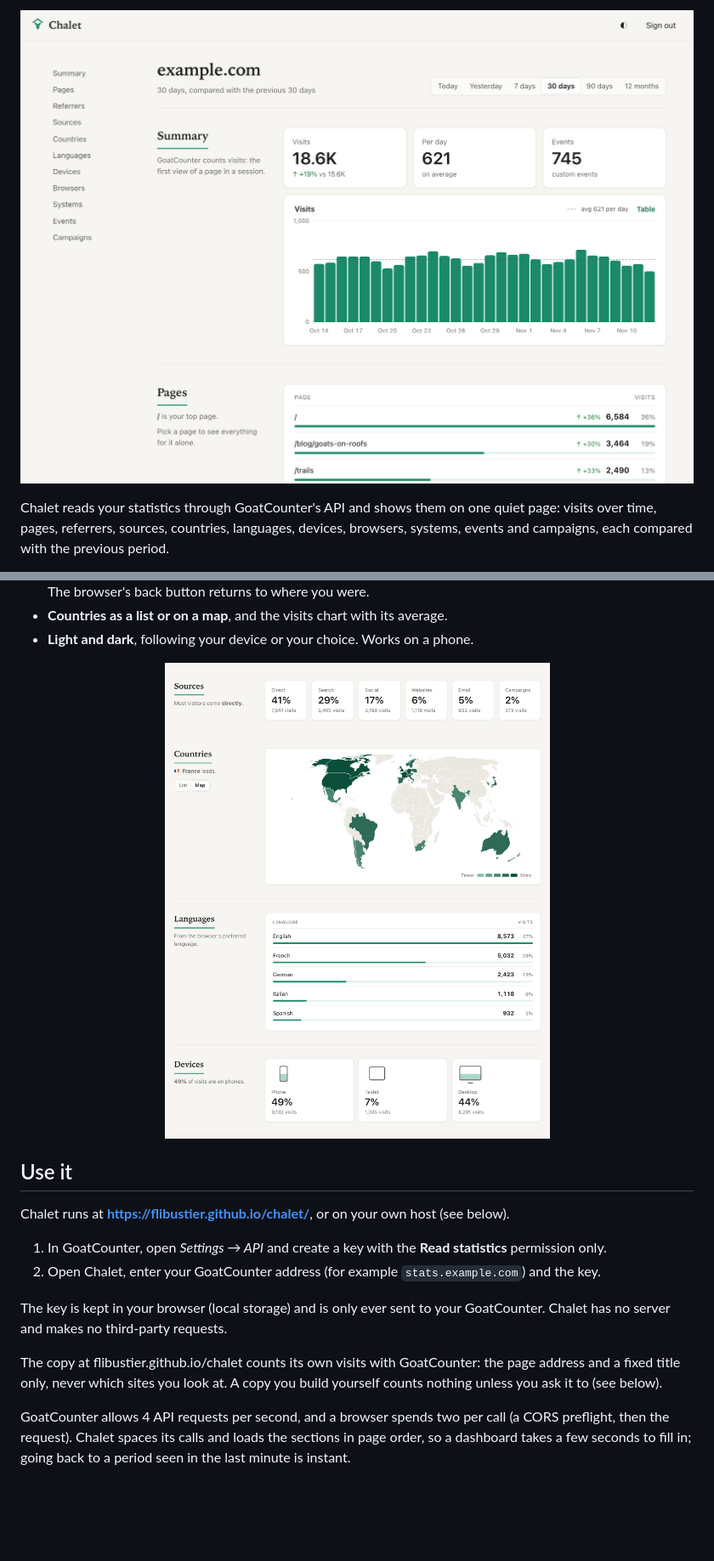
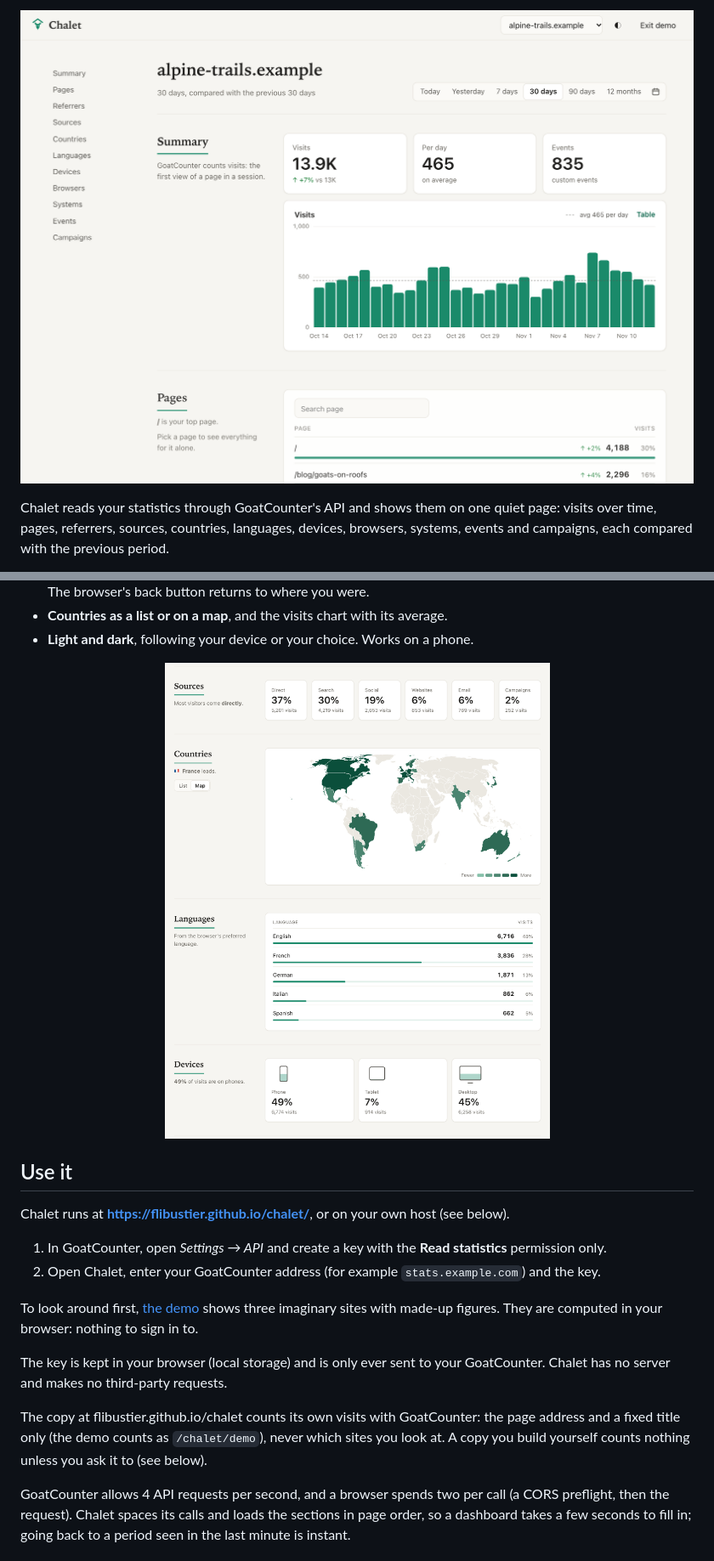
Before and after one commit to flibustier/chalet, a Markdown page: README.md, 2 parts joined by grey strips. Shown at 85% size. GitHub-like rendering; pictures changed too: docs/screenshot-light.png, docs/sections-light.png; blank space fills up the shorter version.

```diff
--- a/README.md
+++ b/README.md
@@ -49,12 +51,15 @@ Chalet runs at **https://flibustier.github.io/chalet/**, or on your own host (se
    permission only.
 2. Open Chalet, enter your GoatCounter address (for example `stats.example.com`) and the key.
 
+To look around first, [the demo](https://flibustier.github.io/chalet/?demo) shows three
+imaginary sites with made-up figures. They are computed in your browser: nothing to sign in to.
+
 The key is kept in your browser (local storage) and is only ever sent to your GoatCounter.
 Chalet has no server and makes no third-party requests.
 
-The copy at flibustier.github.io/chalet counts its own visits with GoatCounter: the page address and
-a fixed title only, never which sites you look at. A copy you build yourself counts nothing
-unless you ask it to (see below).
+The copy at flibustier.github.io/chalet counts its own visits with GoatCounter: the page
+address and a fixed title only (the demo counts as `/chalet/demo`), never which sites you
+look at. A copy you build yourself counts nothing unless you ask it to (see below).
 
 GoatCounter allows 4 API requests per second, and a browser spends two per call (a CORS
 preflight, then the request). Chalet spaces its calls and loads the sections in page order,
```
Also changed, not shown: other parts of README.md (+7 -2 lines), docs/screenshot-dark.png, docs/sections-dark.png, 11 other files.
